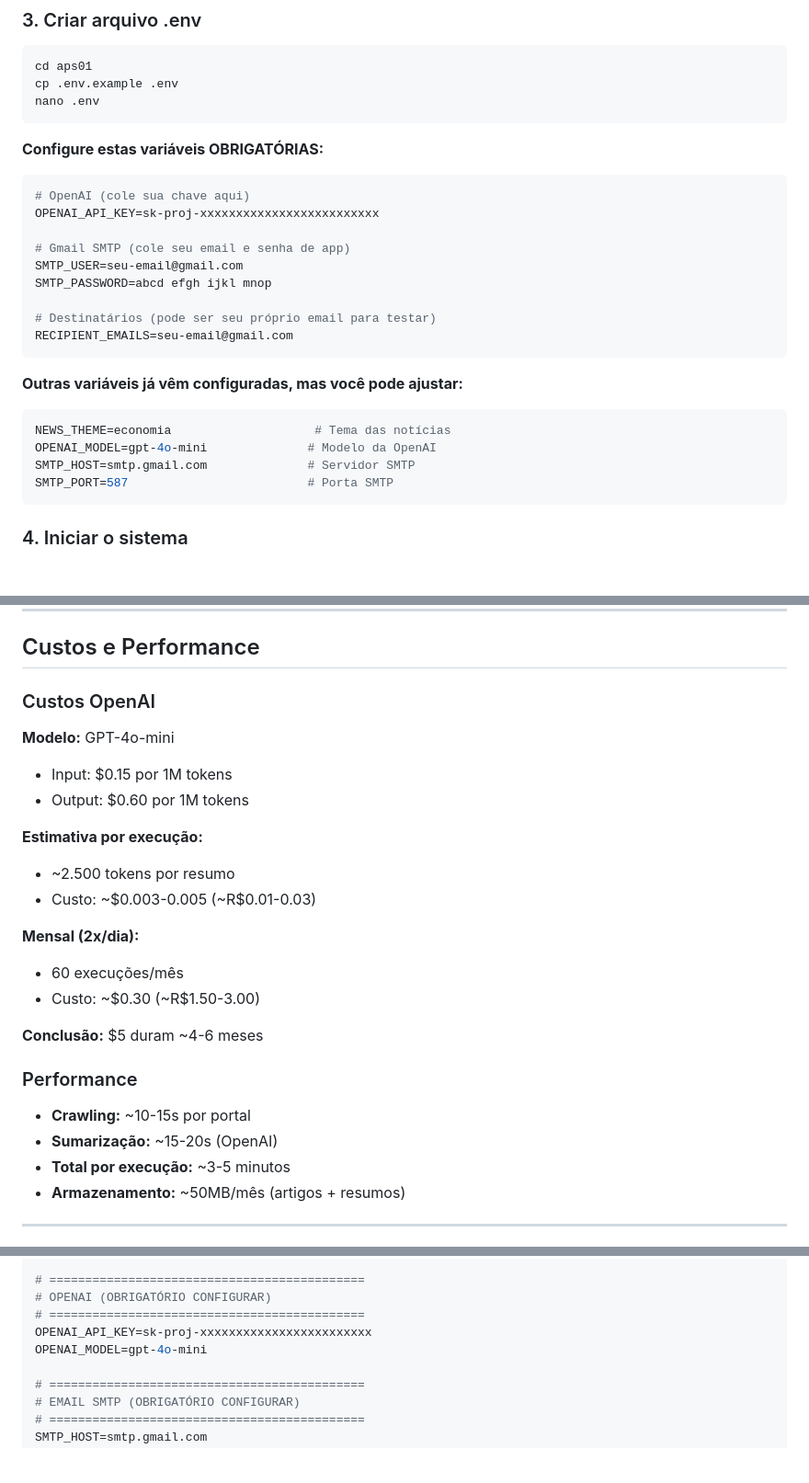
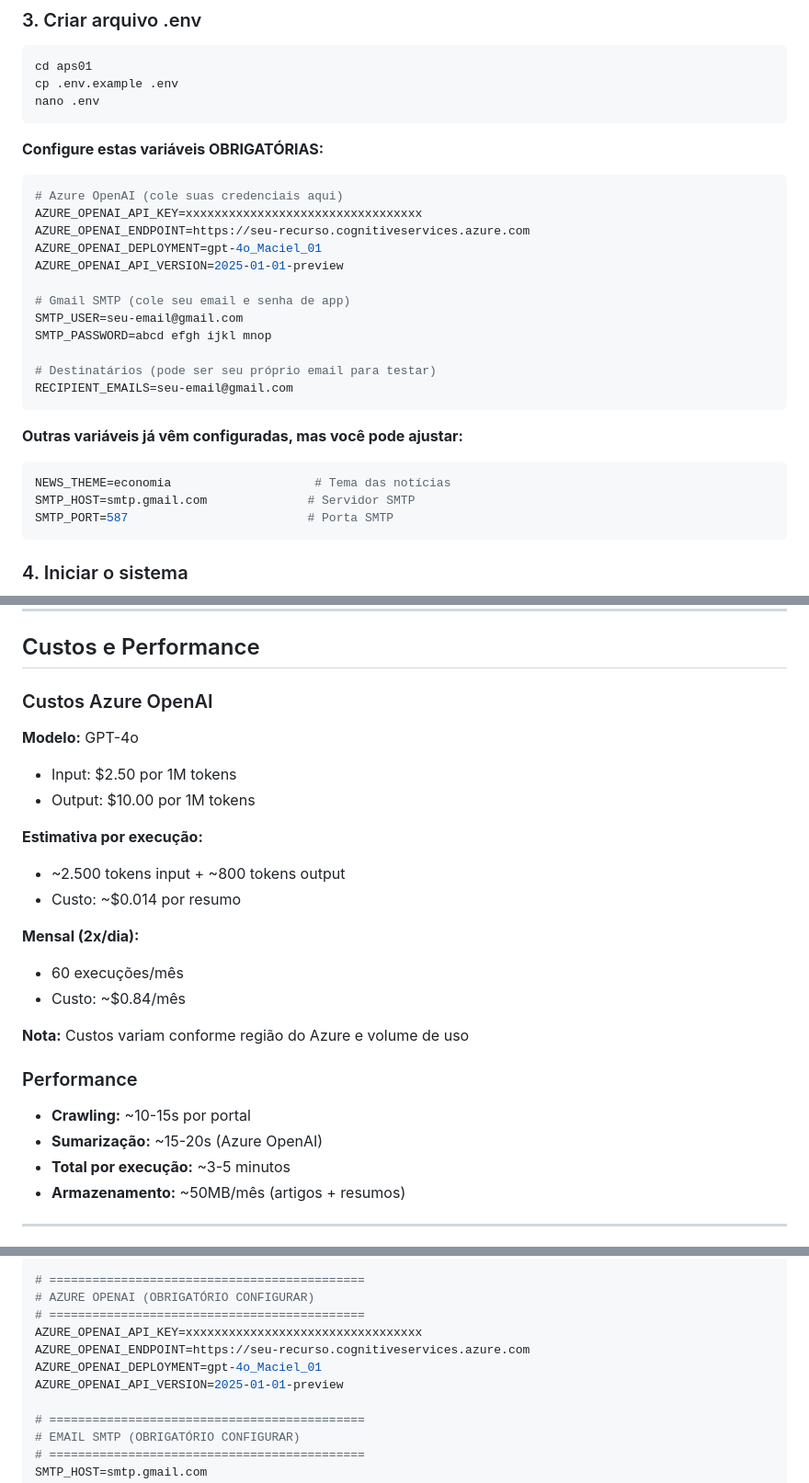
Before and after one commit to gabrielmmh/news_summarizer, a Markdown page: README.md, 3 parts joined by grey strips. Shown at 92% size. Rendered like a GitHub page; blank space fills up the shorter version.

````diff
--- a/README.md
+++ b/README.md
@@ -71,8 +70,11 @@ nano .env
 
 **Configure estas variáveis OBRIGATÓRIAS:**
 ```env
-# OpenAI (cole sua chave aqui)
-OPENAI_API_KEY=sk-proj-xxxxxxxxxxxxxxxxxxxxxxxxx
+# Azure OpenAI (cole suas credenciais aqui)
+AZURE_OPENAI_API_KEY=xxxxxxxxxxxxxxxxxxxxxxxxxxxxxxxxx
+AZURE_OPENAI_ENDPOINT=https://seu-recurso.cognitiveservices.azure.com
+AZURE_OPENAI_DEPLOYMENT=gpt-4o_Maciel_01
+AZURE_OPENAI_API_VERSION=2025-01-01-preview
 
 # Gmail SMTP (cole seu email e senha de app)
 SMTP_USER=seu-email@gmail.com
@@ -85,7 +87,6 @@ RECIPIENT_EMAILS=seu-email@gmail.com
 **Outras variáveis já vêm configuradas, mas você pode ajustar:**
 ```env
 NEWS_THEME=economia                    # Tema das notícias
-OPENAI_MODEL=gpt-4o-mini              # Modelo da OpenAI
 SMTP_HOST=smtp.gmail.com              # Servidor SMTP
 SMTP_PORT=587                         # Porta SMTP
 ```
@@ -448,26 +452,26 @@ WHERE DATE(sent_at) = CURRENT_DATE;
 
 ## Custos e Performance
 
-### Custos OpenAI
+### Custos Azure OpenAI
 
-**Modelo:** GPT-4o-mini
-- Input: $0.15 por 1M tokens
-- Output: $0.60 por 1M tokens
+**Modelo:** GPT-4o
+- Input: $2.50 por 1M tokens
+- Output: $10.00 por 1M tokens
 
 **Estimativa por execução:**
-- ~2.500 tokens por resumo
-- Custo: ~$0.003-0.005 (~R$0.01-0.03)
+- ~2.500 tokens input + ~800 tokens output
+- Custo: ~$0.014 por resumo
 
 **Mensal (2x/dia):**
 - 60 execuções/mês
-- Custo: ~$0.30 (~R$1.50-3.00)
+- Custo: ~$0.84/mês
 
-**Conclusão:** $5 duram ~4-6 meses
+**Nota:** Custos variam conforme região do Azure e volume de uso
 
 ### Performance
 
 - **Crawling:** ~10-15s por portal
-- **Sumarização:** ~15-20s (OpenAI)
+- **Sumarização:** ~15-20s (Azure OpenAI)
 - **Total por execução:** ~3-5 minutos
 - **Armazenamento:** ~50MB/mês (artigos + resumos)
 
@@ -505,10 +509,12 @@ MINIO_BUCKET_NAME=news-storage
 MINIO_USE_SSL=False
 
 # ============================================
-# OPENAI (OBRIGATÓRIO CONFIGURAR)
+# AZURE OPENAI (OBRIGATÓRIO CONFIGURAR)
 # ============================================
-OPENAI_API_KEY=sk-proj-xxxxxxxxxxxxxxxxxxxxxxxx
-OPENAI_MODEL=gpt-4o-mini
+AZURE_OPENAI_API_KEY=xxxxxxxxxxxxxxxxxxxxxxxxxxxxxxxxx
+AZURE_OPENAI_ENDPOINT=https://seu-recurso.cognitiveservices.azure.com
+AZURE_OPENAI_DEPLOYMENT=gpt-4o_Maciel_01
+AZURE_OPENAI_API_VERSION=2025-01-01-preview
 
 # ============================================
 # EMAIL SMTP (OBRIGATÓRIO CONFIGURAR)
````
Also changed, not shown: other parts of README.md (+31 -29 lines).
